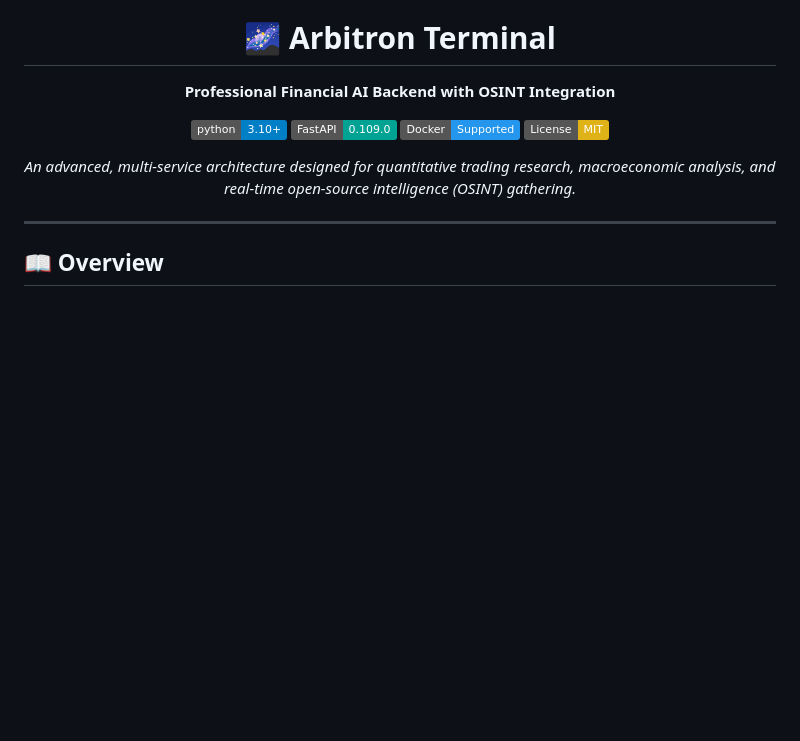
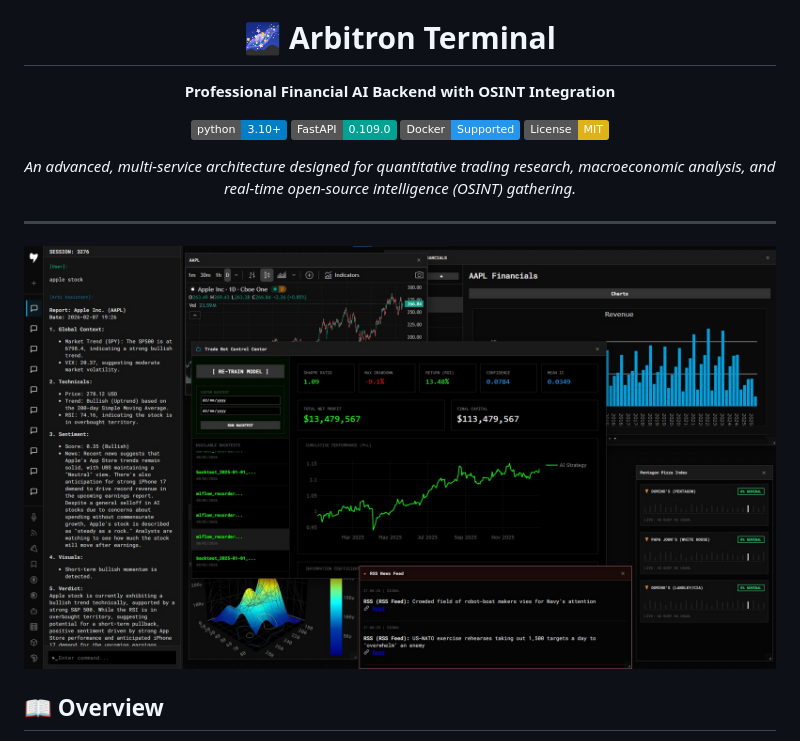
Before and after one commit to arbitrum1984/Arbitron_Systems, a Markdown page: README.md, the part around the change. Rendered like a GitHub page; badges without logos; blank space fills up the shorter version.

Commit message:
Add screenshot to README for visual reference

```diff
--- a/README.md
+++ b/README.md
@@ -13,6 +13,7 @@
 </div>
 
 ---
+![Main Dashboard](nr_screenshot.jpg)
 
 ## 📖 Overview
 
```
